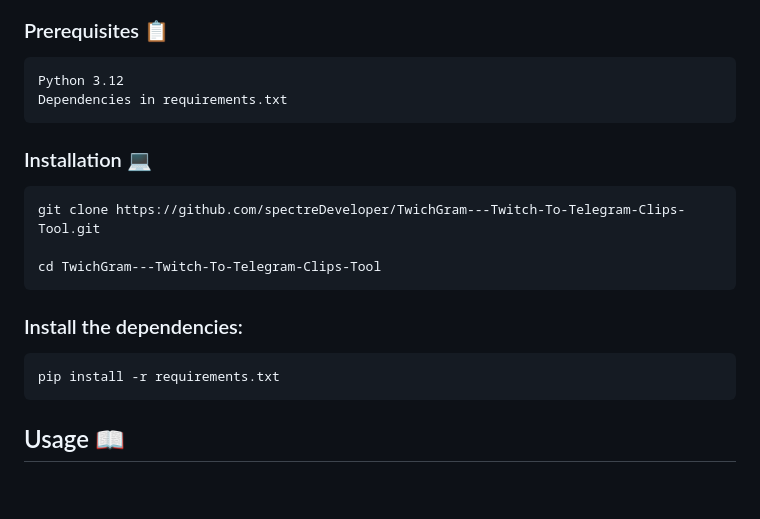
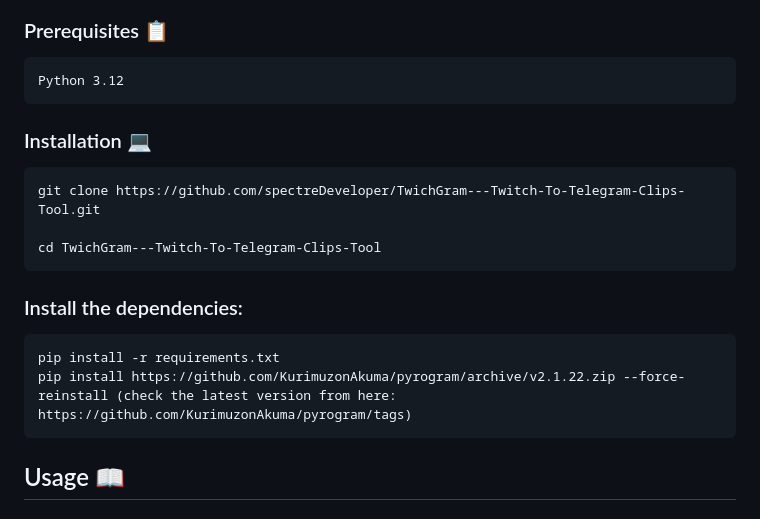
Before and after one commit to spectreDeveloper/TwichGram-Twitch-To-Telegram-Clips-Tool, a Markdown page: README.md, the part around the change. GitHub-like rendering; blank space fills up the shorter version.

```diff
--- a/README.md
+++ b/README.md
@@ -11,7 +11,6 @@ Features ✨
 <h3>Prerequisites 📋</h3>
 
     Python 3.12
-    Dependencies in requirements.txt
 
 <h3>Installation 💻</h3>
 
@@ -22,6 +21,8 @@ Features ✨
 <h3>Install the dependencies:</h3>
 
     pip install -r requirements.txt
+    pip install https://github.com/KurimuzonAkuma/pyrogram/archive/v2.1.22.zip --force-reinstall (check the latest version from here: https://github.com/KurimuzonAkuma/pyrogram/tags)
+
 
 <h2>Usage 📖</h2>
 <h3>Configuration</h3>
```
